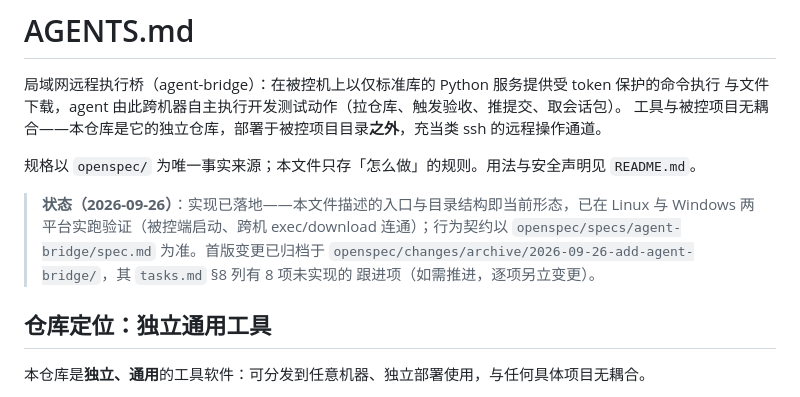
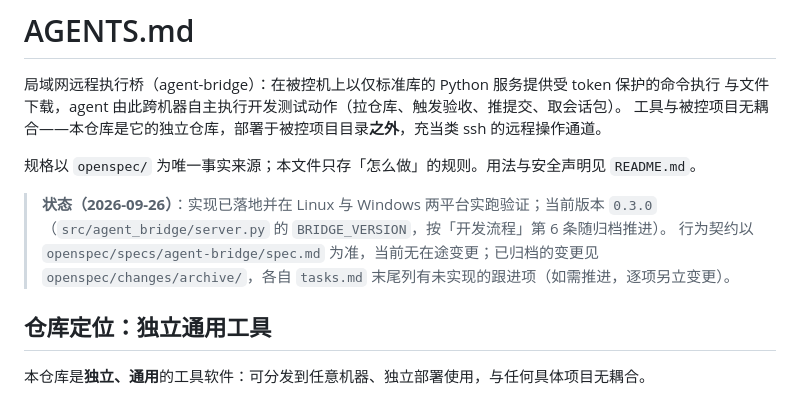
Before and after one commit to sakuraen-nana/agent_bridge, a Markdown page: AGENTS.md, the part around the change. Rendered like a GitHub page.

Commit message:
📃 docs(agents): 状态行更新——版本 0.3.0，三个变更已归档
反映当前形态：版本号与推进规则的位置、行为契约指向主规格、无在途变更、
归档目录与跟进项的查阅方式。

```diff
--- a/AGENTS.md
+++ b/AGENTS.md
@@ -6,11 +6,10 @@
 
 规格以 `openspec/` 为唯一事实来源；本文件只存「怎么做」的规则。用法与安全声明见 `README.md`。
 
-> **状态（2026-09-26）**：实现已落地——本文件描述的入口与目录结构即当前形态，已在 Linux 与
-> Windows 两平台实跑验证（被控端启动、跨机 exec/download 连通）；行为契约以
-> `openspec/specs/agent-bridge/spec.md` 为准。首版变更已归档于
-> `openspec/changes/archive/2026-09-26-add-agent-bridge/`，其 `tasks.md` §8 列有 8 项未实现的
-> 跟进项（如需推进，逐项另立变更）。
+> **状态（2026-09-26）**：实现已落地并在 Linux 与 Windows 两平台实跑验证；当前版本 `0.3.0`
+> （`src/agent_bridge/server.py` 的 `BRIDGE_VERSION`，按「开发流程」第 6 条随归档推进）。
+> 行为契约以 `openspec/specs/agent-bridge/spec.md` 为准，当前无在途变更；已归档的变更见
+> `openspec/changes/archive/`，各自 `tasks.md` 末尾列有未实现的跟进项（如需推进，逐项另立变更）。
 
 ## 仓库定位：独立通用工具
 
```
